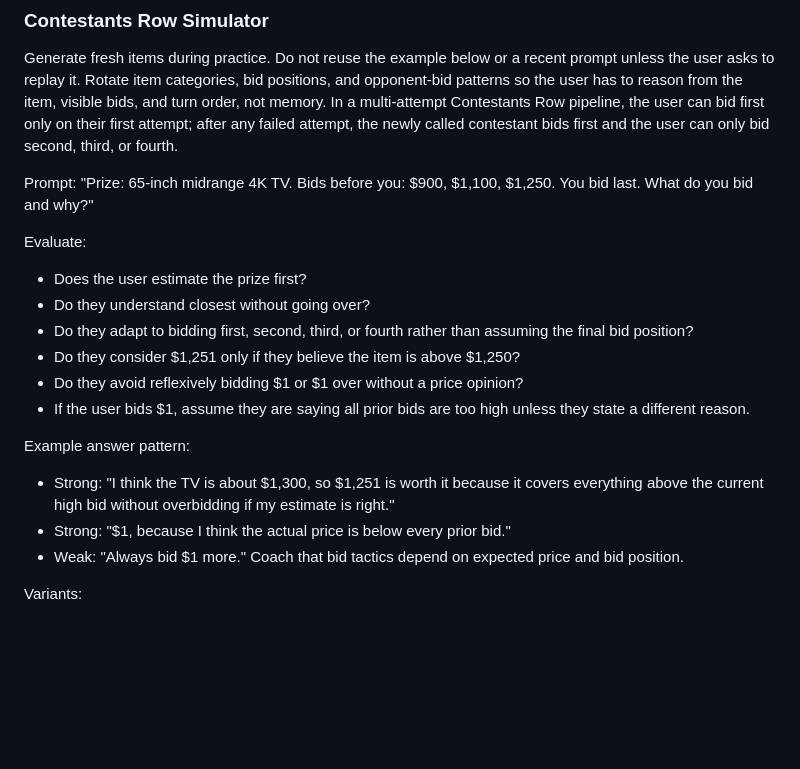
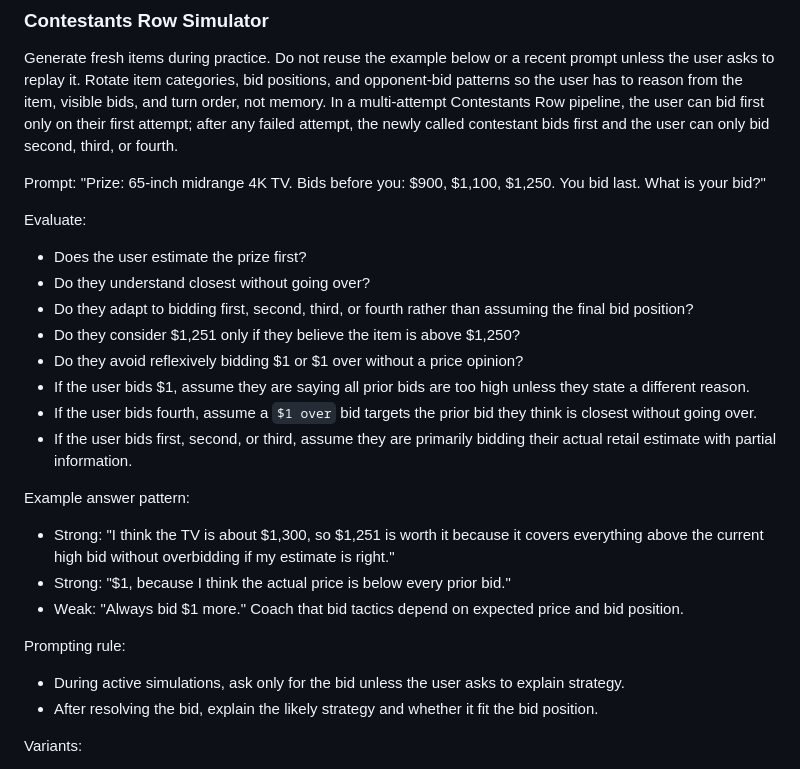
Before and after one commit to connectjeff/TPIR, a Markdown page: tpir-prep-assistant/references/activity-bank.md, the part around the change. Drawn GitHub-style; blank space fills up the shorter version.

```diff
--- a/tpir-prep-assistant/references/activity-bank.md
+++ b/tpir-prep-assistant/references/activity-bank.md
@@ -87,7 +87,7 @@ Example answer pattern:
 Generate fresh items during practice. Do not reuse the example below or a recent prompt unless the user asks to replay it. Rotate item categories, bid positions, and opponent-bid patterns so the user has to reason from the item, visible bids, and turn order, not memory. In a multi-attempt Contestants Row pipeline, the user can bid first only on their first attempt; after any failed attempt, the newly called contestant bids first and the user can only bid second, third, or fourth.
 
 Prompt:
-"Prize: 65-inch midrange 4K TV. Bids before you: $900, $1,100, $1,250. You bid last. What do you bid and why?"
+"Prize: 65-inch midrange 4K TV. Bids before you: $900, $1,100, $1,250. You bid last. What is your bid?"
 
 Evaluate:
 - Does the user estimate the prize first?
@@ -96,11 +96,17 @@ Evaluate:
 - Do they consider $1,251 only if they believe the item is above $1,250?
 - Do they avoid reflexively bidding $1 or $1 over without a price opinion?
 - If the user bids $1, assume they are saying all prior bids are too high unless they state a different reason.
+- If the user bids fourth, assume a `$1 over` bid targets the prior bid they think is closest without going over.
+- If the user bids first, second, or third, assume they are primarily bidding their actual retail estimate with partial information.
 
 Example answer pattern:
 - Strong: "I think the TV is about $1,300, so $1,251 is worth it because it covers everything above the current high bid without overbidding if my estimate is right."
 - Strong: "$1, because I think the actual price is below every prior bid."
 - Weak: "Always bid $1 more." Coach that bid tactics depend on expected price and bid position.
+
+Prompting rule:
+- During active simulations, ask only for the bid unless the user asks to explain strategy.
+- After resolving the bid, explain the likely strategy and whether it fit the bid position.
 
 Variants:
 - User bids first with uncertain item.
```
Also changed, not shown: tpir-prep-assistant/references/full-episode-activity-pipeline.md (+9 -2 lines).
